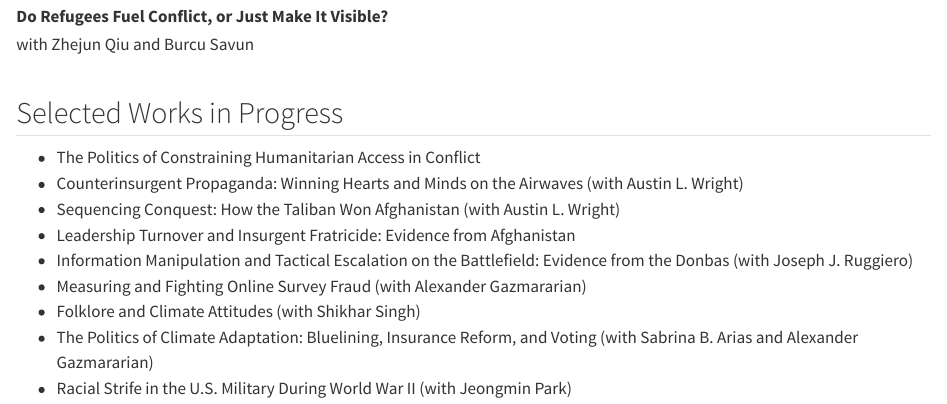
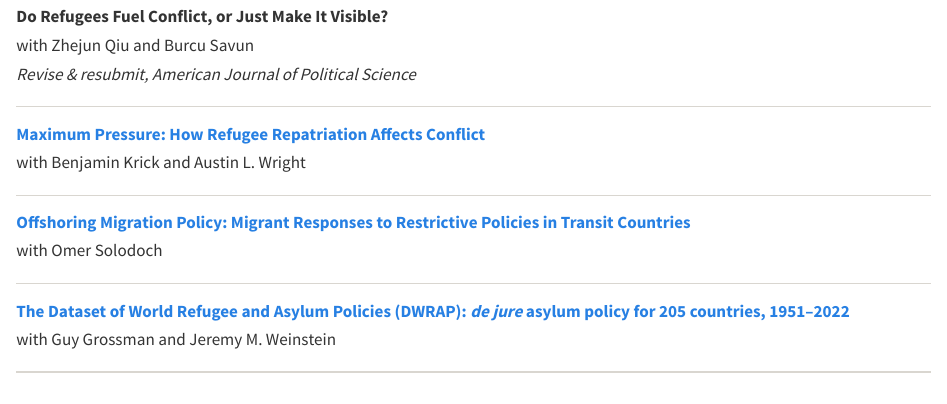
Before and after one commit to chris-w-blair/chris-w-blair.github.io, a Quarto document (research.qmd): the page in a window 1100 px wide, from 1200 px down before the commit and from 730 px down after it, so that both start at the same text. Rendered offline with R 4.5, knitr and Pandoc in place of Quarto, with nearby package versions.

Commit message:
CV refresh (10/2026, rev. 10-29): Do Refugees Fuel Conflict → R&R AJPS, reordered to CV (6.)
Co-Authored-By: Claude Opus 5.5 <noreply@anthropic.com>

```diff
--- a/research.qmd
+++ b/research.qmd
@@ -46,6 +46,16 @@ with Luwei Ying
 
 ::::: {.pub}
 :::: {.pub-body}
+**Do Refugees Fuel Conflict, or Just Make It Visible?**
+
+with Zhejun Qiu and Burcu Savun
+
+*Revise & resubmit, American Journal of Political Science*
+::::
+:::::
+
+::::: {.pub}
+:::: {.pub-body}
 **[Maximum Pressure: How Refugee Repatriation Affects Conflict](https://papers.ssrn.com/sol3/papers.cfm?abstract_id=5081898)**
 
 with Benjamin Krick and Austin L. Wright
@@ -91,9 +99,3 @@ with Joshua A. Schwartz and Sabrina B. Arias
-**Do Refugees Fuel Conflict, or Just Make It Visible?**
-
-with Zhejun Qiu and Burcu Savun
-::::
-:::::
-
 ## Selected Works in Progress
 
 - The Politics of Constraining Humanitarian Access in Conflict
```
Also changed, not shown: files/CWBlair_CV.pdf, research.qmd (2 more changed lines).
